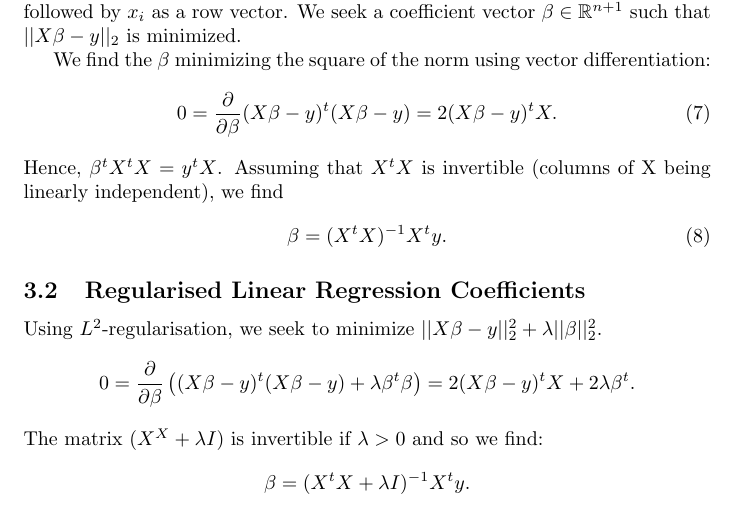
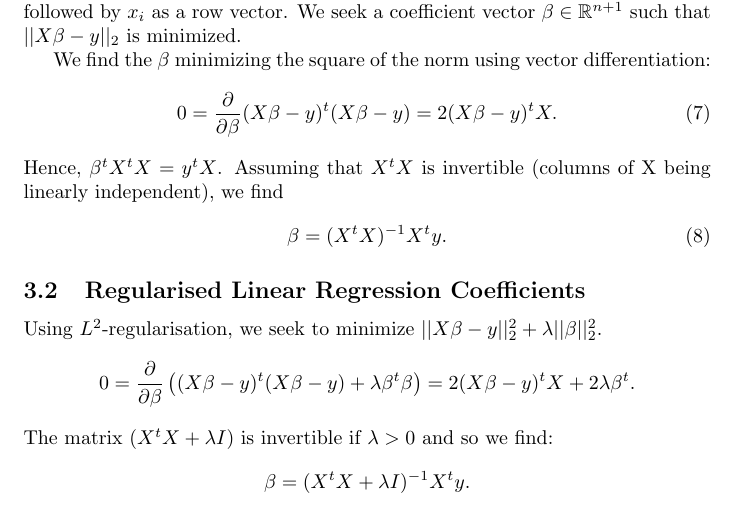
Before and after one commit to swiffo/notes, a LaTeX document (matrix_calc.tex): part of page 3 of 3, cut so that both start at the same text. Compiled offline with pdfLaTeX.

Commit message:
Fix typo

```diff
--- a/matrix_calc.tex
+++ b/matrix_calc.tex
@@ -134,7 +134,7 @@ Using $L^2$-regularisation, we seek to minimize $\lvert\vert X \beta - y \rvert\
 \begin{equation*}
 0 = \diff{}{\beta} \left( (X \beta - y)^t (X\beta - y) + \lambda \beta^t \beta \right) = 2 (X \beta - y)^t X + 2 \lambda \beta^t.
 \end{equation*}
-The matrix $(X^X + \lambda I)$ is invertible if $\lambda > 0$ and so we find:
+The matrix $(X^t X + \lambda I)$ is invertible if $\lambda > 0$ and so we find:
 \begin{equation*}
 \beta = (X^t X + \lambda I)^{-1} X^t y.
 \end{equation*}
```
Also changed, not shown: matrix_calc.pdf.
